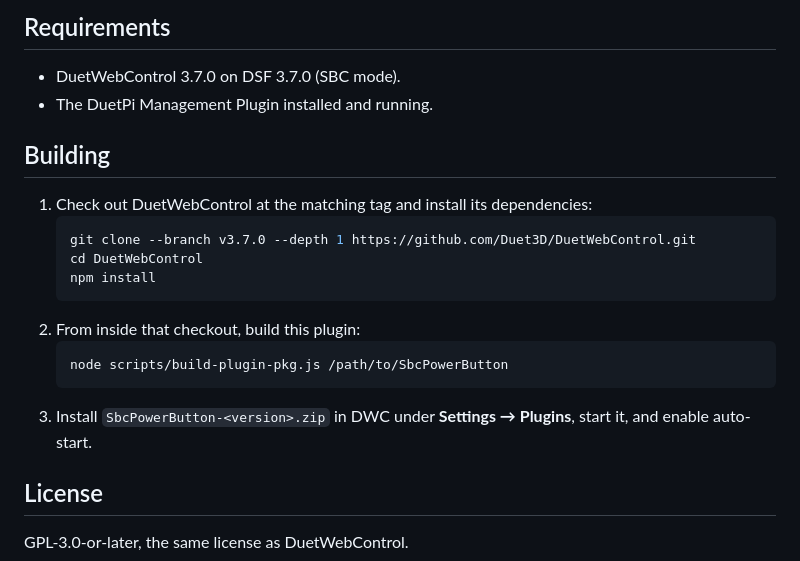
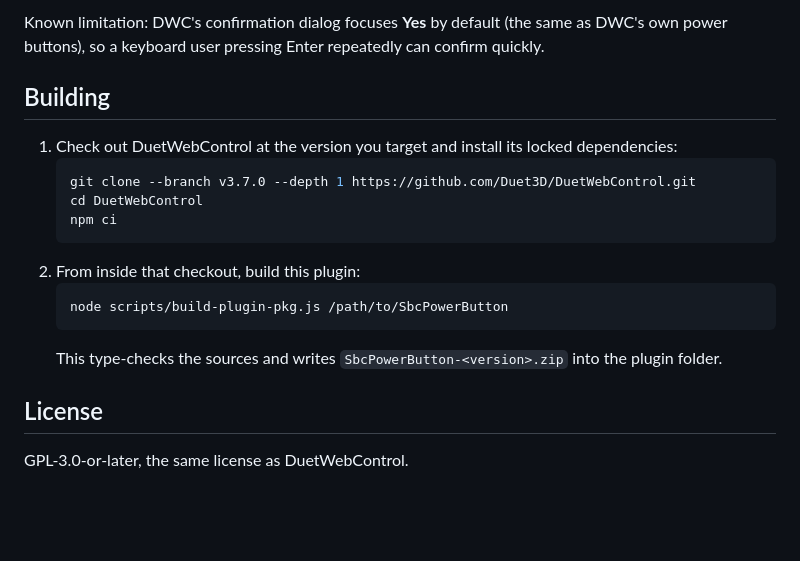
Before and after one commit to DonEste/SbcPowerButton, a Markdown page: README.md, the part around one of its changes. Rendered like a GitHub page; blank space fills up the shorter version.

````diff
--- a/README.md
+++ b/README.md
@@ -12,22 +46,19 @@ DWC 3.7 has no plugin API for the top bar, so the plugin places a small host ele
 
-## Requirements
-
-- DuetWebControl 3.7.0 on DSF 3.7.0 (SBC mode).
-- The DuetPi Management Plugin installed and running.
+Known limitation: DWC's confirmation dialog focuses **Yes** by default (the same as DWC's own power buttons), so a keyboard user pressing Enter repeatedly can confirm quickly.
 
 ## Building
 
-1. Check out DuetWebControl at the matching tag and install its dependencies:
+1. Check out DuetWebControl at the version you target and install its locked dependencies:
    ```bash
    git clone --branch v3.7.0 --depth 1 https://github.com/Duet3D/DuetWebControl.git
    cd DuetWebControl
-   npm install
+   npm ci
    ```
 2. From inside that checkout, build this plugin:
    ```bash
    node scripts/build-plugin-pkg.js /path/to/SbcPowerButton
    ```
-3. Install `SbcPowerButton-<version>.zip` in DWC under **Settings → Plugins**, start it, and enable auto-start.
+   This type-checks the sources and writes `SbcPowerButton-<version>.zip` into the plugin folder.
 
 ## License
 
````
Also changed, not shown: other parts of README.md (+38 -4 lines), docs/RESEARCH.md (+6 -2 lines), docs/images/app-bar.png (added), docs/images/confirm-dialog.png (added), docs/images/menu.png (added), 4 other files.
